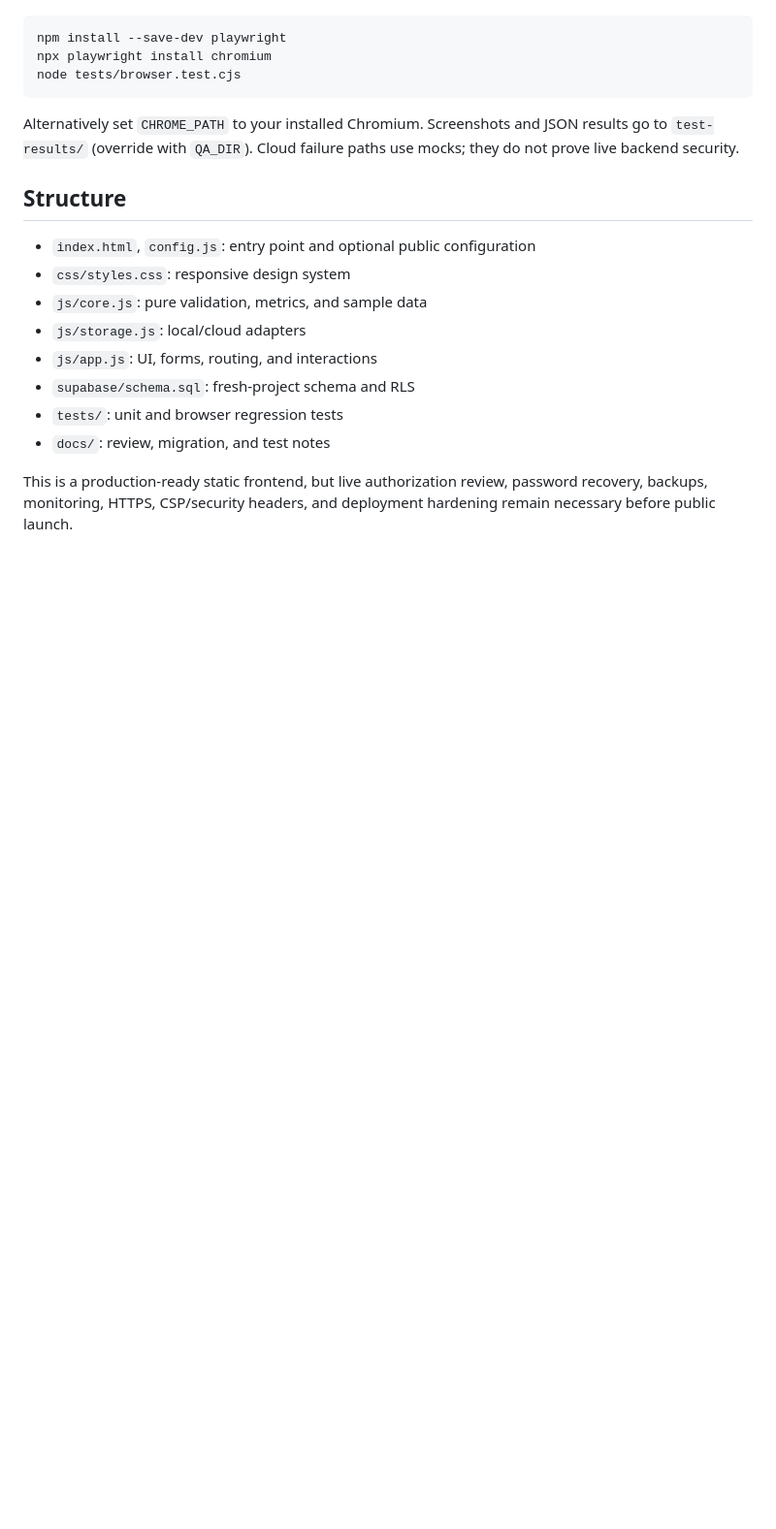
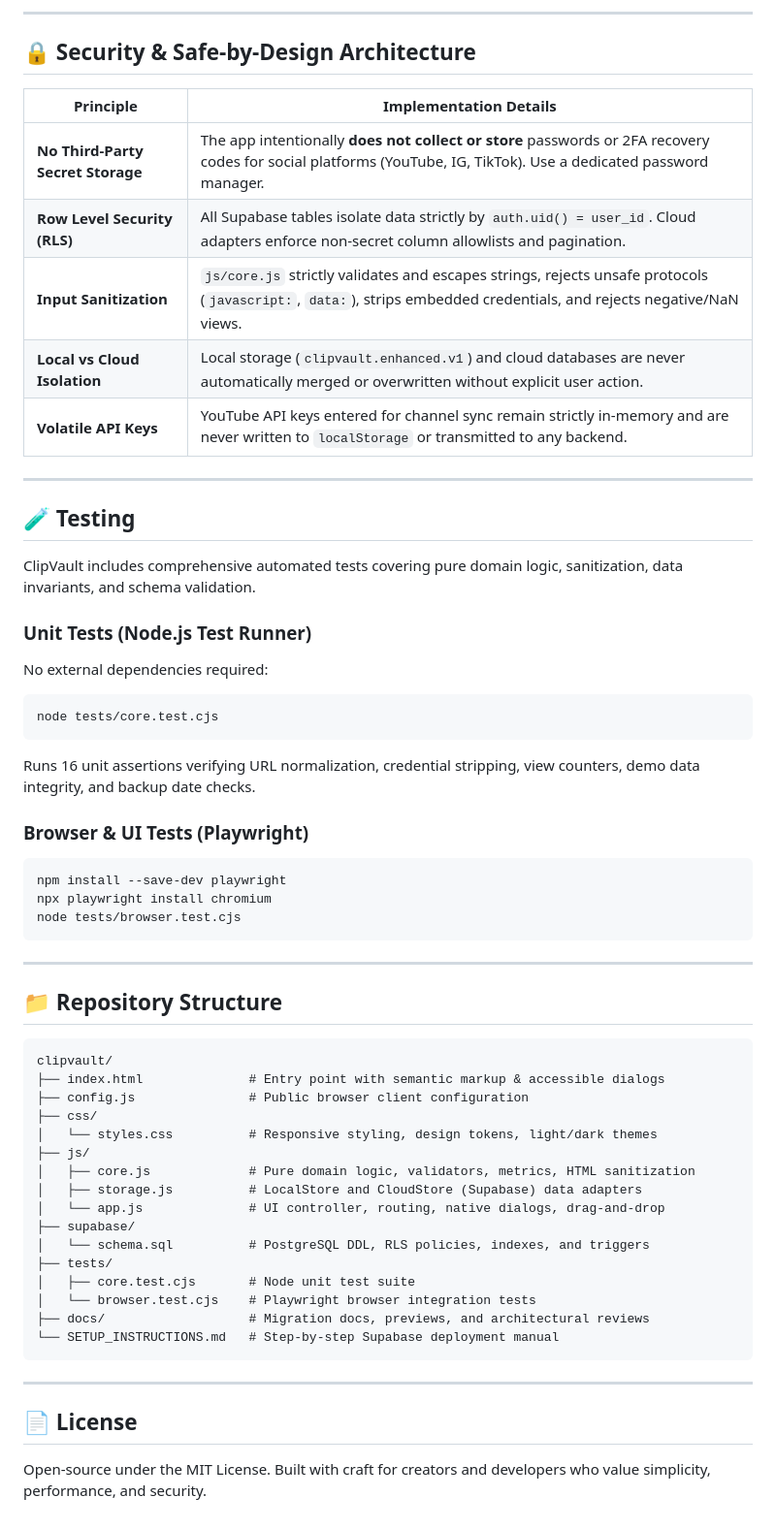
Before and after one commit to AAKASHEEEE/clipvault, a Markdown page: README.md, the part around one of its changes. Shown at 97% size. Drawn GitHub-style; blank space fills up the shorter version.

````diff
--- a/README.md
+++ b/README.md
@@ -70,19 +122,62 @@ For browser tests, install Playwright and Chromium in your development environme
+---
+
+## 🔒 Security & Safe-by-Design Architecture
+
+| Principle | Implementation Details |
+|---|---|
+| **No Third-Party Secret Storage** | The app intentionally **does not collect or store** passwords or 2FA recovery codes for social platforms (YouTube, IG, TikTok). Use a dedicated password manager. |
+| **Row Level Security (RLS)** | All Supabase tables isolate data strictly by `auth.uid() = user_id`. Cloud adapters enforce non-secret column allowlists and pagination. |
+| **Input Sanitization** | `js/core.js` strictly validates and escapes strings, rejects unsafe protocols (`javascript:`, `data:`), strips embedded credentials, and rejects negative/NaN views. |
+| **Local vs Cloud Isolation** | Local storage (`clipvault.enhanced.v1`) and cloud databases are never automatically merged or overwritten without explicit user action. |
+| **Volatile API Keys** | YouTube API keys entered for channel sync remain strictly in-memory and are never written to `localStorage` or transmitted to any backend. |
+
+---
+
+## 🧪 Testing
+
+ClipVault includes comprehensive automated tests covering pure domain logic, sanitization, data invariants, and schema validation.
+
+### Unit Tests (Node.js Test Runner)
+No external dependencies required:
+
+```bash
+node tests/core.test.cjs
+```
+
+Runs 16 unit assertions verifying URL normalization, credential stripping, view counters, demo data integrity, and backup date checks.
+
+### Browser & UI Tests (Playwright)
+```bash
 npm install --save-dev playwright
 npx playwright install chromium
 node tests/browser.test.cjs
 ```
 
-Alternatively set `CHROME_PATH` to your installed Chromium. Screenshots and JSON results go to `test-results/` (override with `QA_DIR`). Cloud failure paths use mocks; they do not prove live backend security.
+---
 
-## Structure
+## 📁 Repository Structure
 
-- `index.html`, `config.js`: entry point and optional public configuration
-- `css/styles.css`: responsive design system
-- `js/core.js`: pure validation, metrics, and sample data
-- `js/storage.js`: local/cloud adapters
-- `js/app.js`: UI, forms, routing, and interactions
-- `supabase/schema.sql`: fresh-project schema and RLS
-- `tests/`: unit and browser regression tests
-- `docs/`: review, migration, and test notes
+```text
+clipvault/
+├── index.html              # Entry point with semantic markup & accessible dialogs
+├── config.js               # Public browser client configuration
+├── css/
+│   └── styles.css          # Responsive styling, design tokens, light/dark themes
+├── js/
+│   ├── core.js             # Pure domain logic, validators, metrics, HTML sanitization
+│   ├── storage.js          # LocalStore and CloudStore (Supabase) data adapters
+│   └── app.js              # UI controller, routing, native dialogs, drag-and-drop
+├── supabase/
+│   └── schema.sql          # PostgreSQL DDL, RLS policies, indexes, and triggers
+├── tests/
+│   ├── core.test.cjs       # Node unit test suite
+│   └── browser.test.cjs    # Playwright browser integration tests
+├── docs/                   # Migration docs, previews, and architectural reviews
+└── SETUP_INSTRUCTIONS.md   # Step-by-step Supabase deployment manual
+```
 
-This is a production-ready static frontend, but live authorization review, password recovery, backups, monitoring, HTTPS, CSP/security headers, and deployment hardening remain necessary before public launch.
+---
+
+## 📄 License
+
+Open-source under the MIT License. Built with craft for creators and developers who value simplicity, performance, and security.
````
Also changed, not shown: other parts of README.md (+104 -52 lines).
